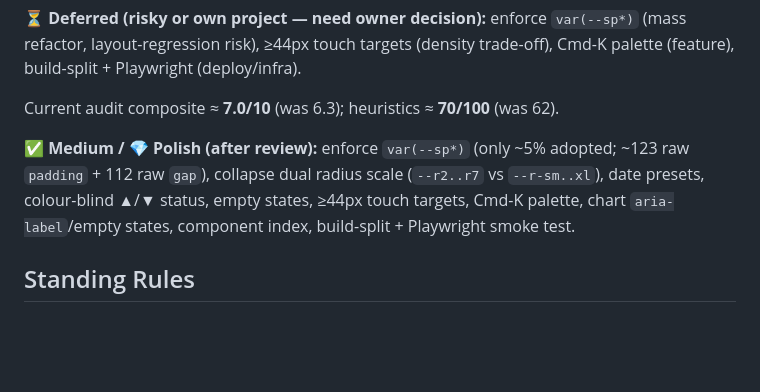
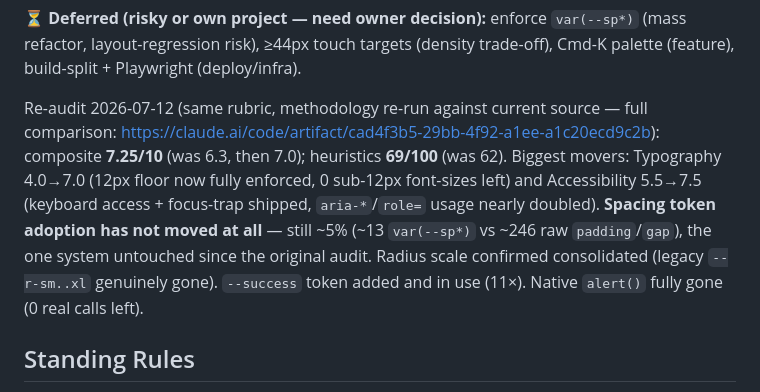
Before and after one commit to fikrihaddad198-sys/Sales-Dashboard, a Markdown page: CLAUDE.md, the part around the change. Rendered like a GitHub page; blank space fills up the shorter version.

Commit message:
docs: re-audit against the original rubric, composite 6.3 -> 7.25
Re-ran the 2026-07-03 audit's exact methodology (same 6 categories +
Nielsen heuristics) against current source, verified every number by
grep rather than re-guessing. Full comparison report linked. Biggest
movers: Typography (type floor now fully enforced) and Accessibility
(keyboard/focus-trap work this session). Spacing token adoption is the
one system that hasn't moved since the original audit.

Co-Authored-By: Claude Sonnet 5 <noreply@anthropic.com>

```diff
--- a/CLAUDE.md
+++ b/CLAUDE.md
@@ -314,9 +314,7 @@ Full audit artifact: https://claude.ai/code/artifact/bc0ba79f-aca3-435f-a2b1-47f
 
 **⏳ Deferred (risky or own project — need owner decision):** enforce `var(--sp*)` (mass refactor, layout-regression risk), ≥44px touch targets (density trade-off), Cmd-K palette (feature), build-split + Playwright (deploy/infra).
 
-Current audit composite ≈ **7.0/10** (was 6.3); heuristics ≈ **70/100** (was 62).
-
-**✅ Medium / 💎 Polish (after review):** enforce `var(--sp*)` (only ~5% adopted; ~123 raw `padding` + 112 raw `gap`), collapse dual radius scale (`--r2..r7` vs `--r-sm..xl`), date presets, colour-blind ▲/▼ status, empty states, ≥44px touch targets, Cmd-K palette, chart `aria-label`/empty states, component index, build-split + Playwright smoke test.
+Re-audit 2026-07-12 (same rubric, methodology re-run against current source — full comparison: https://claude.ai/code/artifact/cad4f3b5-29bb-4f92-a1ee-a1c20ecd9c2b): composite **7.25/10** (was 6.3, then 7.0); heuristics **69/100** (was 62). Biggest movers: Typography 4.0→7.0 (12px floor now fully enforced, 0 sub-12px font-sizes left) and Accessibility 5.5→7.5 (keyboard access + focus-trap shipped, `aria-*`/`role=` usage nearly doubled). **Spacing token adoption has not moved at all** — still ~5% (~13 `var(--sp*)` vs ~246 raw `padding`/`gap`), the one system untouched since the original audit. Radius scale confirmed consolidated (legacy `--r-sm..xl` genuinely gone). `--success` token added and in use (11×). Native `alert()` fully gone (0 real calls left).
 
 ## Standing Rules
 
```
